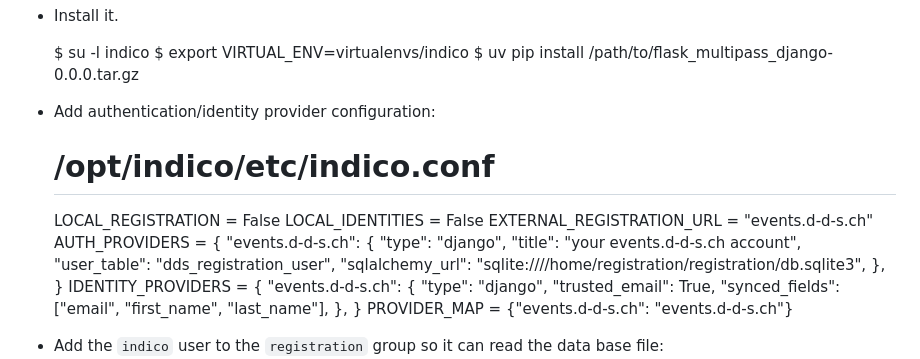
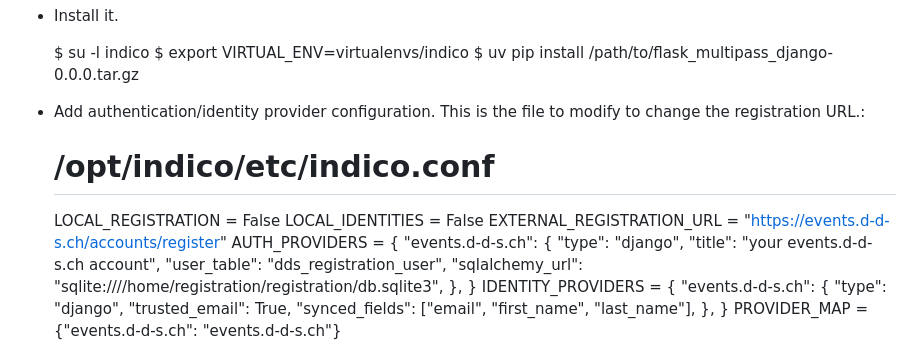
Before and after one commit to Depart-de-Sentier/Infrastructure, a Markdown page: Hetzner-176.9.61.115/journal.md, the part around the change. Drawn GitHub-style.

Commit message:
journal: update indico configuration
Before this commit, the URL to register an account with events.d-d-s.ch
did not lead to the "register" but to the main page of the
events.d-d-s.ch website

🔍🔎
wonder wall

```diff
--- a/Hetzner-176.9.61.115/journal.md
+++ b/Hetzner-176.9.61.115/journal.md
@@ -988,12 +988,12 @@ https://github.com/bbguimaraes/dds-infrastructure/tree/indico/indico/flask_multi
     $ export VIRTUAL_ENV=virtualenvs/indico
     $ uv pip install /path/to/flask_multipass_django-0.0.0.tar.gz
 
-* Add authentication/identity provider configuration:
+* Add authentication/identity provider configuration. This is the file to modify to change the registration URL.:
 
     # /opt/indico/etc/indico.conf
     LOCAL_REGISTRATION = False
     LOCAL_IDENTITIES = False
-    EXTERNAL_REGISTRATION_URL = "events.d-d-s.ch"
+    EXTERNAL_REGISTRATION_URL = "https://events.d-d-s.ch/accounts/register"
     AUTH_PROVIDERS = {
         "events.d-d-s.ch": {
             "type": "django",
```
